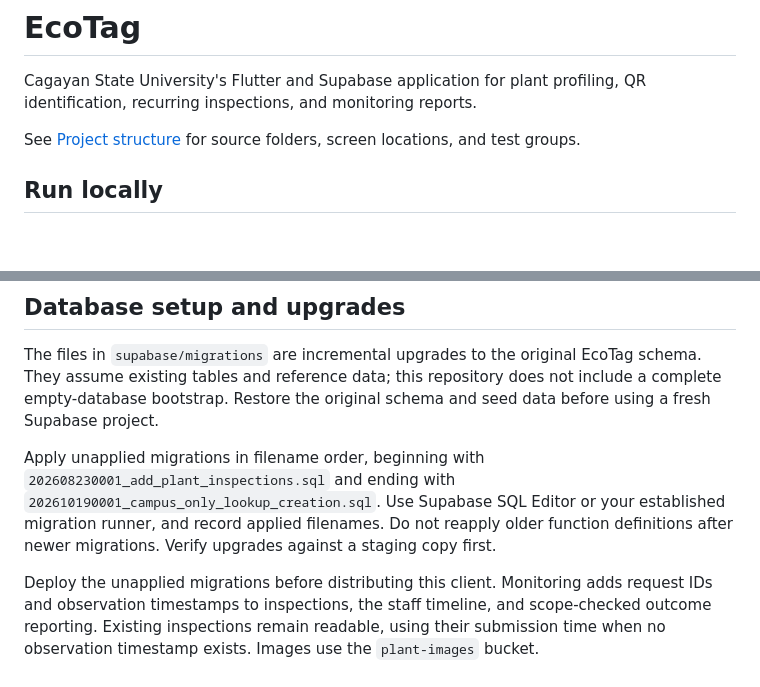
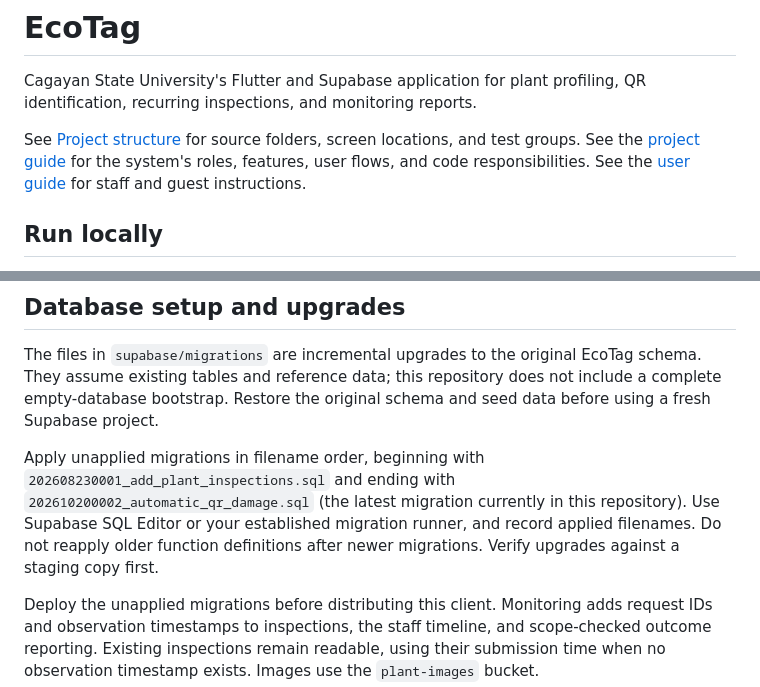
Before and after one commit to Senti-risu/qrtree, a Markdown page: README.md, 2 parts joined by grey strips. Rendered like a GitHub page; blank space fills up the shorter version.

```diff
--- a/README.md
+++ b/README.md
@@ -5,6 +5,9 @@ QR identification, recurring inspections, and monitoring reports.
 
 See [Project structure](docs/PROJECT_STRUCTURE.md) for source folders, screen
 locations, and test groups.
+See the [project guide](docs/PROJECT_GUIDE.md) for the system's roles, features,
+user flows, and code responsibilities.
+See the [user guide](docs/USER_GUIDE.md) for staff and guest instructions.
 
 ## Run locally
 
@@ -36,9 +39,10 @@ data before using a fresh Supabase project.
 
 Apply unapplied migrations in filename order, beginning with
 `202608230001_add_plant_inspections.sql` and ending with
-`202610190001_campus_only_lookup_creation.sql`. Use Supabase SQL Editor or your established
-migration runner, and record applied filenames. Do not reapply older function
-definitions after newer migrations. Verify upgrades against a staging copy first.
+`202610200002_automatic_qr_damage.sql` (the latest migration currently in this
+repository). Use Supabase SQL Editor or your established migration runner, and
+record applied filenames. Do not reapply older function definitions after newer
+migrations. Verify upgrades against a staging copy first.
 
 Deploy the unapplied migrations before distributing this client. Monitoring adds request
 IDs and observation timestamps to inspections, the staff timeline, and scope-checked
```
Also changed, not shown: docs/PROJECT_GUIDE.md (added, +211 -0 lines), docs/USER_GUIDE.md (added, +212 -0 lines).
